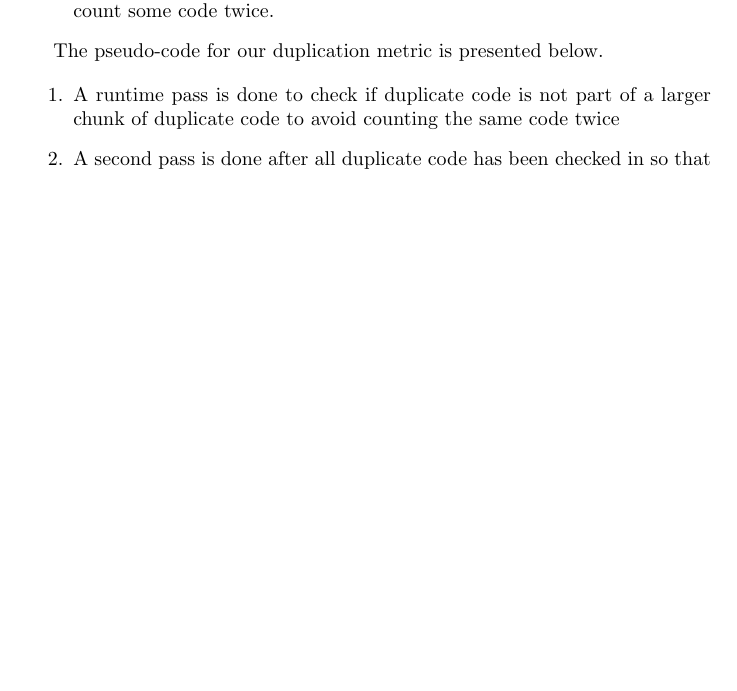
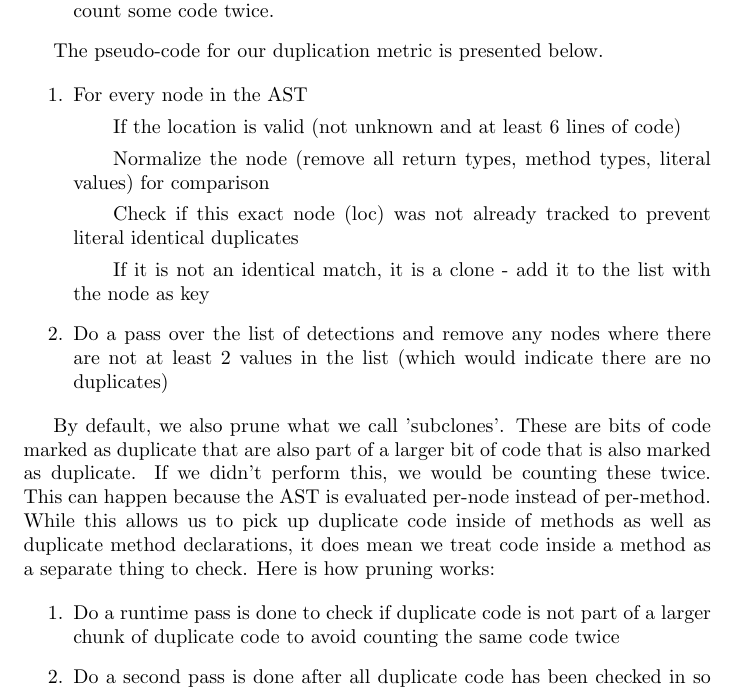
Before and after one commit to Basvdlouw/rascal-assignment, a LaTeX document (report/verslag.tex): part of page 6 of 16 before the commit and part of page 6 of 17 after it, cut so that both start at the same text, the shorter picture padded with empty space. Compiled offline with pdfLaTeX.

Commit message:
Wrote on duplication assumptions

```diff
--- a/report/verslag.tex
+++ b/report/verslag.tex
@@ -169,8 +158,20 @@ There are some additional rules we have established within our metric:
 The pseudo-code for our duplication metric is presented below.
 
 \begin{enumerate}
-\item A runtime pass is done to check if duplicate code is not part of a larger chunk of duplicate code to avoid counting the same code twice
-\item A second pass is done after all duplicate code has been checked in so that a 'subclone' added before its larger clone (which would not be picked up during our previous pass) is also not counted
+\item For every node in the AST
+\subitem If the location is valid (not unknown and at least 6 lines of code)
+\subitem Normalize the node (remove all return types, method types, literal values) for comparison
+\subitem Check if this exact node (loc) was not already tracked to prevent literal identical duplicates
+\subitem If it is not an identical match, it is a clone - add it to the list with the node as key
+\item Do a pass over the list of detections and remove any nodes where there are not at least 2 values in the list (which would indicate there are no duplicates)
+\end{enumerate}
+
+By default, we also prune what we call 'subclones'. These are bits of code marked as duplicate that are also part of a larger bit of code that is also marked as duplicate. If we didn't perform this, we would be counting these twice. This can happen because the AST is evaluated per-node instead of per-method. While this allows us to pick up duplicate code inside of methods as well as duplicate method declarations, it does mean we treat code inside a method as a separate thing to check.
+Here is how pruning works:
+
+\begin{enumerate}
+\item Do a runtime pass is done to check if duplicate code is not part of a larger chunk of duplicate code to avoid counting the same code twice
+\item Do a second pass is done after all duplicate code has been checked in so that a 'subclone' added before its larger clone (which would not be picked up during our previous pass) is also not counted
 \end{enumerate}
 
 \subsubsection{Test Coverage} \label{assumetests}
```
Also changed, not shown: report/verslag.tex (22 more changed lines).
